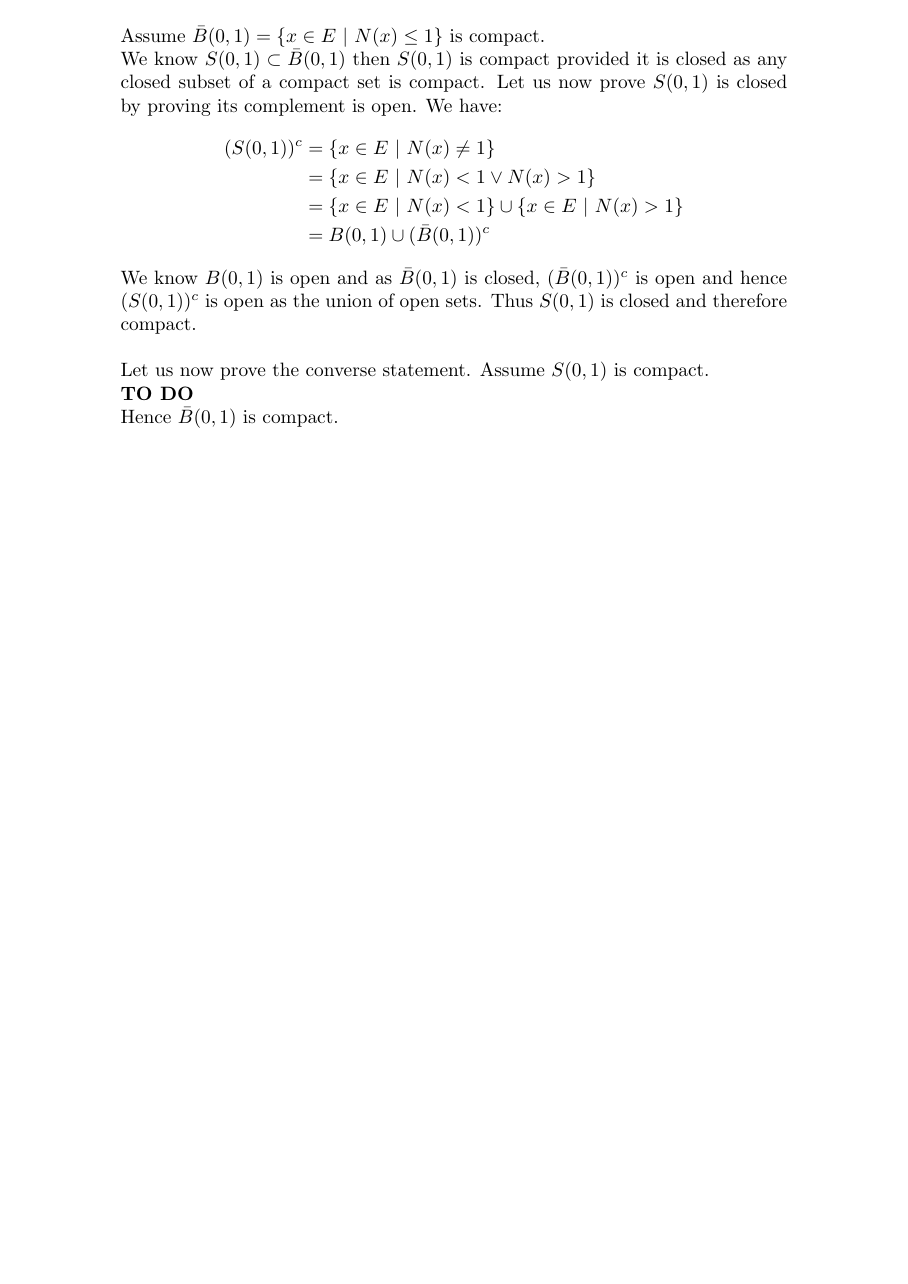
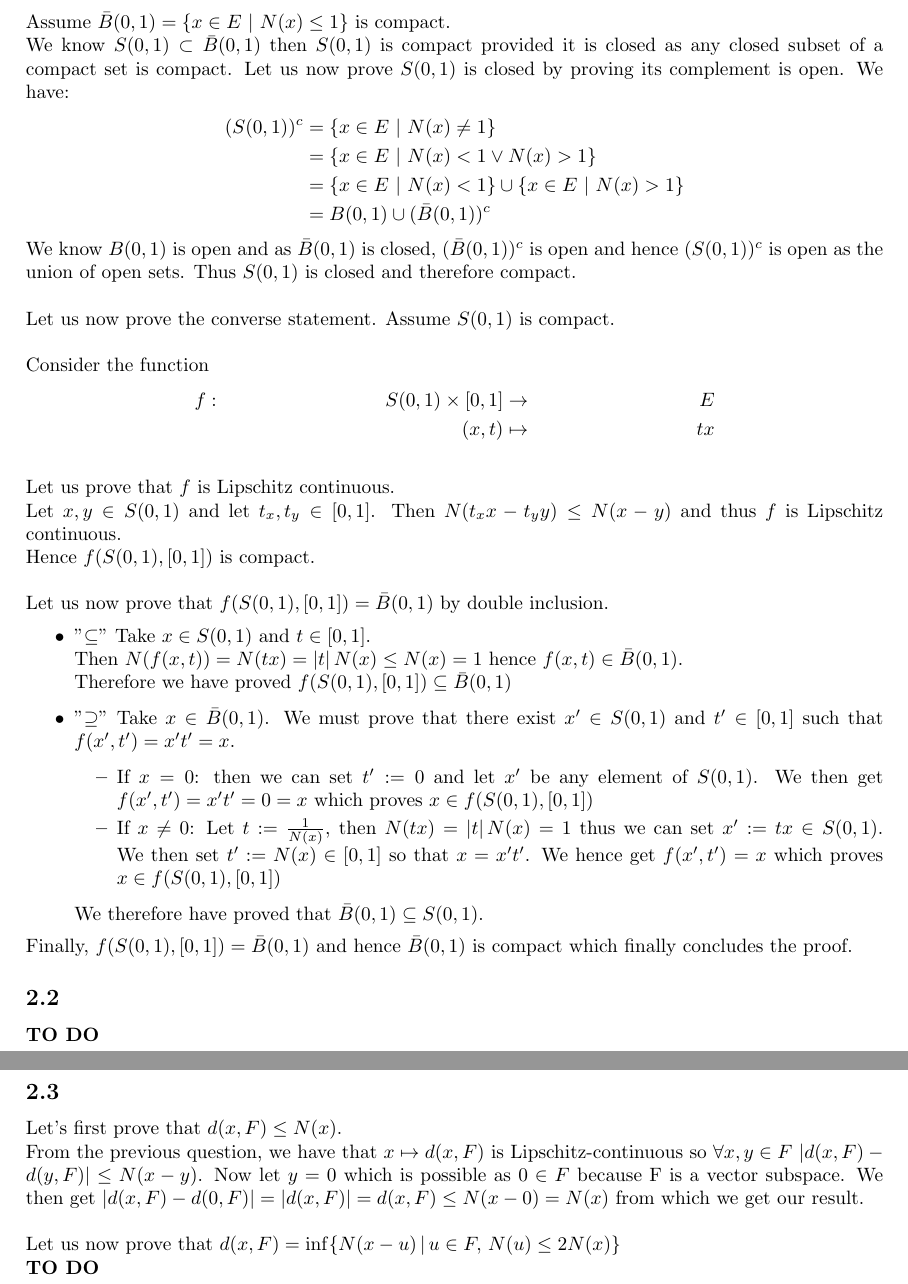
Before and after one commit to ARenomX/MAA202HW1, a LaTeX document (M202Hw1.tex): part of page 5 of 5 before the commit and two parts of pages 5 and 6 of 6 after it, the two joined at a grey line, cut so that both start at the same text, the shorter picture padded with empty space. Compiled offline with pdfLaTeX.

Commit message:
Minor Updates

```diff
--- a/M202Hw1.tex
+++ b/M202Hw1.tex
@@ -8,10 +8,13 @@
 \usepackage{float}
 \usepackage{hhline}
 
+\usepackage{geometry}
+\geometry{margin=3cm}
+
 \title{MAA202: Analysis\\Homework I}
 
 \date{4$^{th}$ November 2019}
-\author{Ma\"elys Solal\\Alexandre Hirsch\\Andr\'e Renom}
+\author{Alexandre Hirsch, Andr\'e Renom, Maëlys Solal}
 
 \begin{document}
 
@@ -182,15 +186,51 @@ We know $S(0, 1) \subset \bar{B}(0,1)$ then $S(0,1)$ is compact provided it is c
 We know $B(0,1)$ is open and as $\bar{B}(0, 1)$ is closed, $ (\bar{B}(0, 1))^c$ is open and hence $(S(0,1))^c$ is open as the union of open sets. Thus  $S(0, 1)$ is closed and therefore compact. \\
 
 \noindent Let us now prove the converse statement. Assume $S(0, 1)$ is compact. \\
-\textbf{TO DO} \\
-Hence $\bar{B}(0,1)$ is compact.
+
+\noindent Consider the function
+\begin{align*}
+f & : & S(0,1) \times [0,1] & \to & E \\
+ & & (x,t) & \mapsto & tx
+\end{align*} \\
+Let us prove that $f$ is Lipschitz continuous. \\
+Let $x, y \in S(0,1) $ and let $t_x, t_y \in [0,1]$. Then $N(t_xx-t_yy) \leq N(x-y)$ and thus $f$ is Lipschitz continuous. \\
+Hence $f(S(0,1), [0,1])$ is compact. \\
+
+\noindent Let us now prove that $f(S(0,1), [0,1]) = \bar{B}(0,1)$ by double inclusion.
+\begin{itemize}
+\item ''$\subseteq$''
+Take $x \in S(0,1)$ and $t \in [0,1]$. \\
+Then $N(f(x,t)) = N(tx) = |t| \, N(x) \leq N(x) = 1$ hence $f(x, t) \in \bar{B}(0,1)$. \\
+ Therefore we have proved $f(S(0,1), [0,1]) \subseteq \bar{B}(0,1)$
+\item ''$\supseteq$''
+Take $x \in \bar{B}(0,1)$. We must prove that there exist $x' \in S(0,1)$ and $t' \in [0,1]$ such that $f(x', t') = x't' = x$.
+	\begin{itemize}
+	\item If $x=0$:
+	then we can set $t' :=0$ and let $x'$ be any element of $S(0,1)$.
+	We then get $f(x', t') = x't' = 0 = x$ which proves $x \in f(S(0,1), [0,1])$
+	\item If $x \neq 0$:
+	Let $t := \frac{1}{N(x)}$, then $N(tx) = |t| \, N(x) = 1$ thus we can set $x' := tx \in S(0,1)$.
+	We then set $t' := N(x) \in [0,1]$ so that $x = x't'$.
+	We hence get $f(x', t') = x$ which proves $x \in f(S(0,1), [0,1])$
+	\end{itemize}
+We therefore have proved that $\bar{B}(0,1) \subseteq S(0,1)$.
+\end{itemize}
+
+\noindent Finally, $f(S(0,1), [0,1]) = \bar{B}(0,1)$ and hence $\bar{B}(0,1)$ is compact which finally concludes the proof.
 
 
+\subsection{} %Exercise 2.2
+
+\textbf{TO DO} \\
 
 
+\subsection{} %Exercise 2.3
 
+Let's first prove that $d(x, F) \leq N(x)$. \\
+From the previous question, we have that $x \mapsto d(x, F)$ is Lipschitz-continuous so $\forall x, y \in F \  |d(x, F) -d(y, F)| \leq N(x - y)$. Now let $y=0$ which is possible as $0 \in F$ because F is a vector subspace. We then get $|d(x, F) -d(0, F)| = |d(x, F)| = d(x, F) \leq N(x -0) = N(x)$ from which we get our result. \\
 
-
+\noindent Let us now prove that $d(x, F) = \inf \{N(x-u) \,| \, u \in F, \, N(u) \leq 2N(x) \}$ \\
+\textbf{TO DO}
 
 
 %%% Table Format %%%
```
Also changed, not shown: M202Hw1.tex (3 more changed lines).
